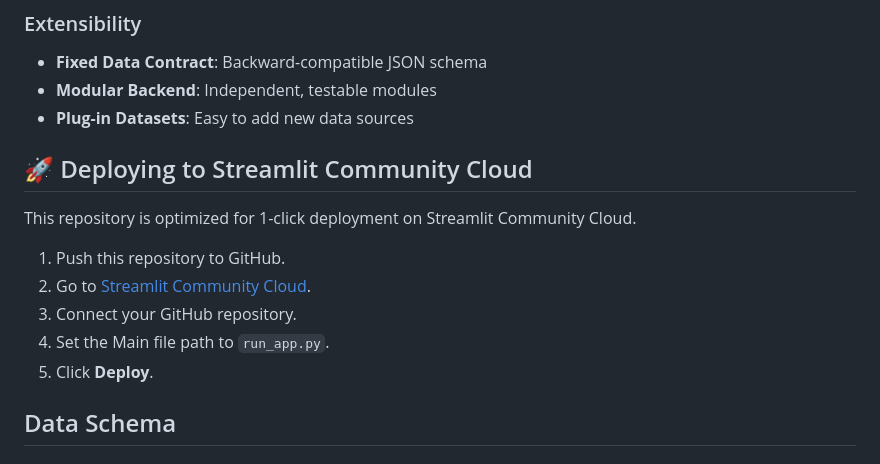
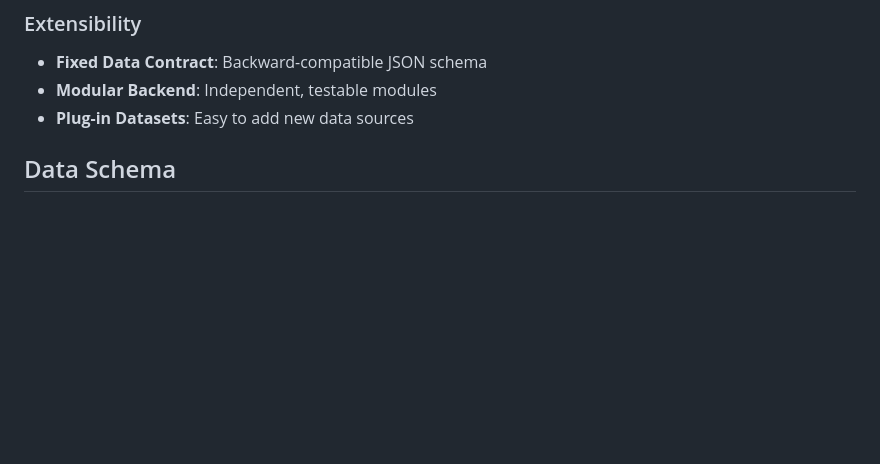
Before and after one commit to tarang312/Baldr-Clinker-Supply-Chain-Optimization, a Markdown page: README.md, the part around one of its changes. Rendered like a GitHub page; blank space fills up the shorter version.

```diff
--- a/README.md
+++ b/README.md
@@ -43,16 +43,6 @@ Baldr NN/
 - **Fixed Data Contract**: Backward-compatible JSON schema
 - **Modular Backend**: Independent, testable modules
 - **Plug-in Datasets**: Easy to add new data sources
-
-## 🚀 Deploying to Streamlit Community Cloud
-
-This repository is optimized for 1-click deployment on Streamlit Community Cloud.
-
-1. Push this repository to GitHub.
-2. Go to [Streamlit Community Cloud](https://streamlit.io/cloud).
-3. Connect your GitHub repository.
-4. Set the Main file path to `run_app.py`.
-5. Click **Deploy**.
 
 ## Data Schema
 
```
Also changed, not shown: other parts of README.md (+0 -40 lines).
